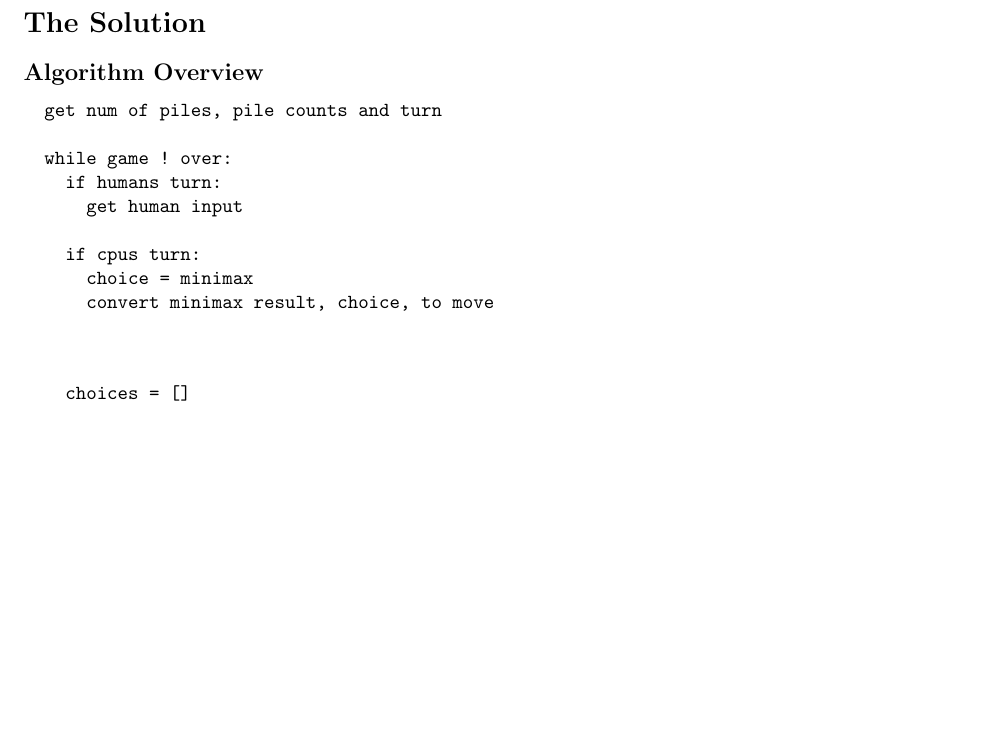
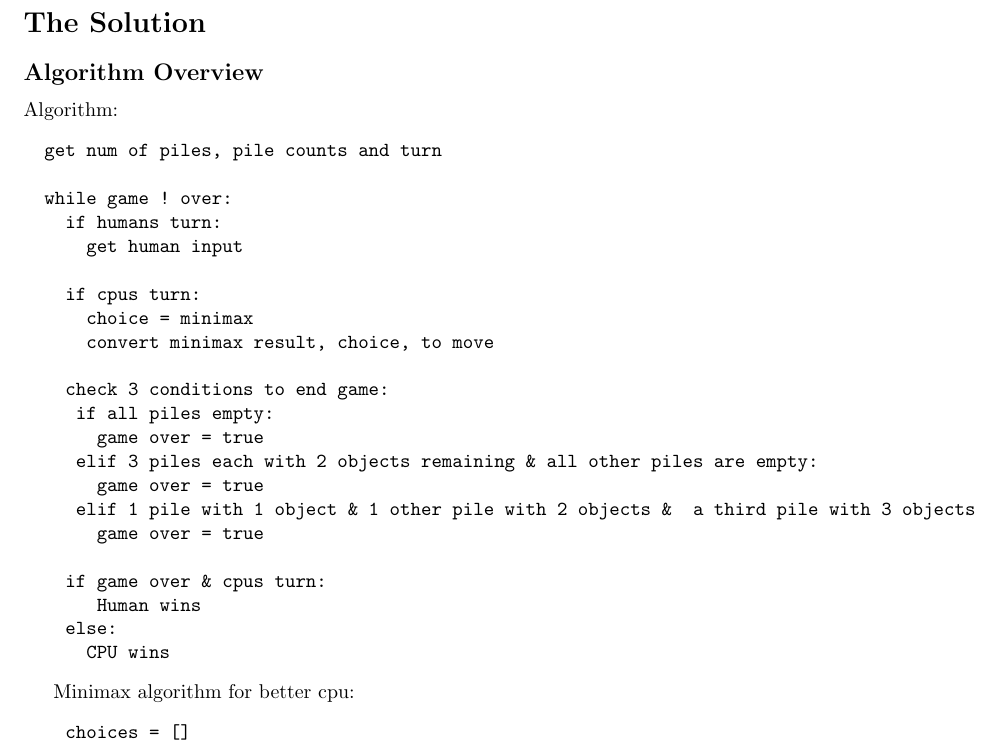
Before and after one commit to isayha/NIM-variation, a LaTeX document (nim_variation_report.tex): part of page 2 of 2 before the commit and part of page 2 of 3 after it, cut so that both start at the same text, the shorter picture padded with empty space. Compiled offline with pdfLaTeX.

Commit message:
Update nim_variation_report.tex

```diff
--- a/nim_variation_report.tex
+++ b/nim_variation_report.tex
@@ -23,7 +23,7 @@
 \section*{The Solution}
 \subsection*{Algorithm Overview}
 
-
+Algorithm:
 \begin{verbatim}
   get num of piles, pile counts and turn
 
@@ -35,9 +35,21 @@
       choice = minimax
       convert minimax result, choice, to move
 
+    check 3 conditions to end game:
+     if all piles empty:
+       game over = true
+     elif 3 piles each with 2 objects remaining & all other piles are empty:
+       game over = true
+     elif 1 pile with 1 object & 1 other pile with 2 objects &  a third pile with 3 objects & all other piles are empty
+       game over = true
 
+    if game over & cpus turn:
+       Human wins
+    else:
+      CPU wins
 \end{verbatim}
 
+Minimax algorithm for better cpu:
 \begin{verbatim}
     choices = []
     if cpus turn:
```
Also changed, not shown: nim_variation_report.tex (1 more changed lines).
